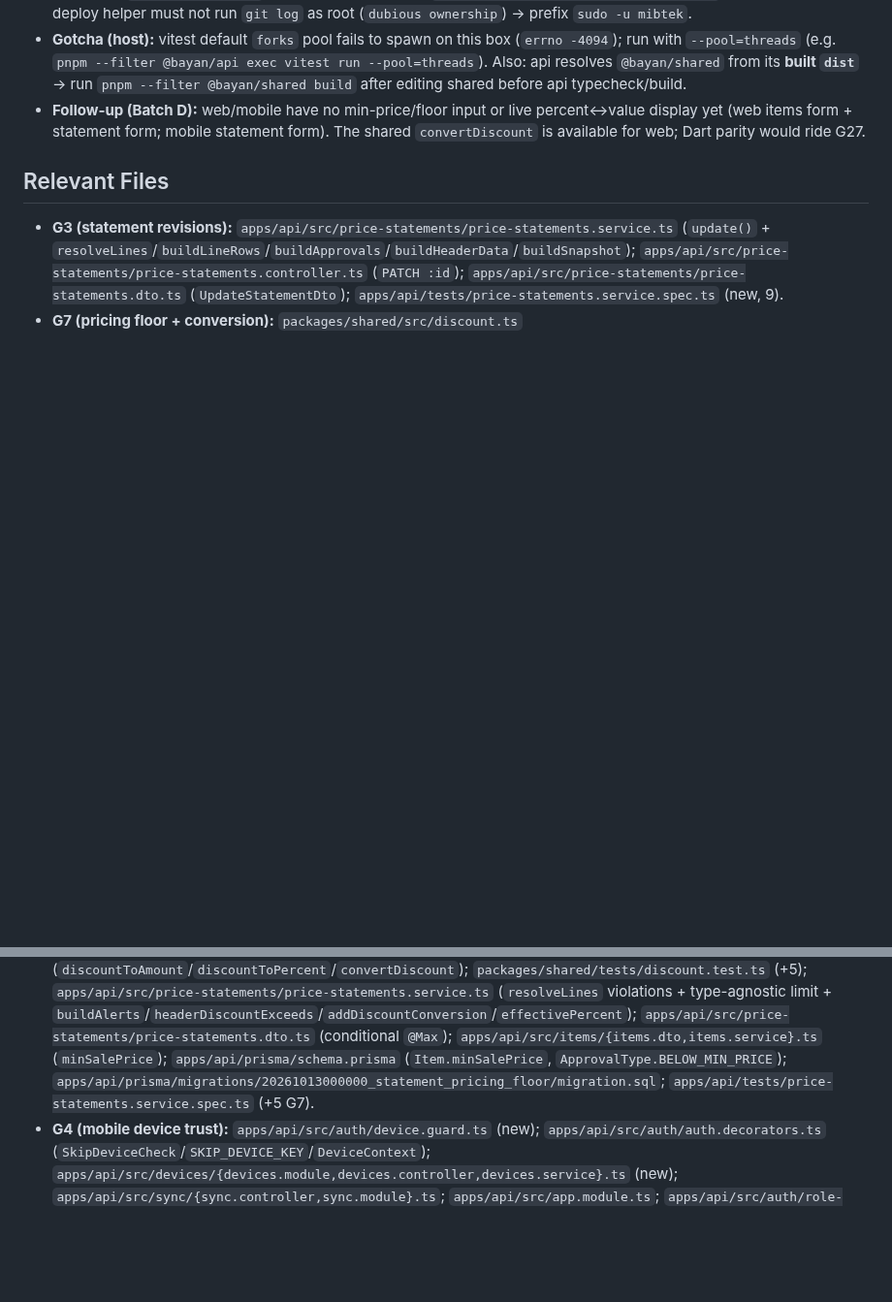
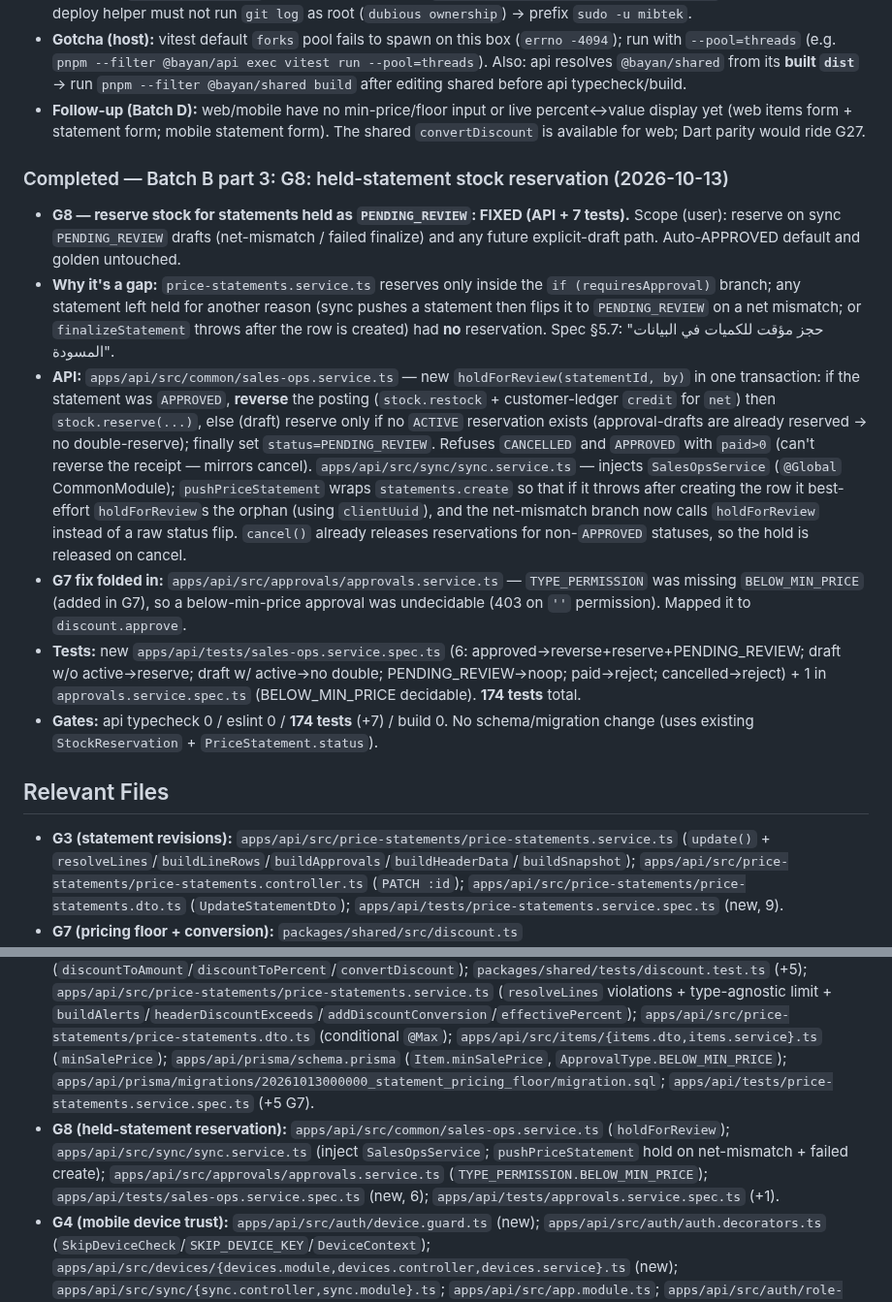
Before and after one commit to barbarymib/Bayan-ERP, a Markdown page: memory.md, 2 parts joined by grey strips. Shown at 97% size. Drawn GitHub-style; blank space fills up the shorter version.

Commit message:
docs(memory): mark G8 FIXED + record held-statement reservation

```diff
--- a/memory.md
+++ b/memory.md
@@ -340,9 +340,18 @@ Complete all phases 0–7 of the Bayan ERP monorepo to spec (incl. optional item
 - **Gotcha (host):** vitest default `forks` pool fails to spawn on this box (`errno -4094`); run with `--pool=threads` (e.g. `pnpm --filter @bayan/api exec vitest run --pool=threads`). Also: api resolves `@bayan/shared` from its **built `dist`** → run `pnpm --filter @bayan/shared build` after editing shared before api typecheck/build.
 - **Follow-up (Batch D):** web/mobile have no min-price/floor input or live percent↔value display yet (web items form + statement form; mobile statement form). The shared `convertDiscount` is available for web; Dart parity would ride G27.
 
+### Completed — Batch B part 3: G8: held-statement stock reservation (2026-10-13)
+- **G8 — reserve stock for statements held as `PENDING_REVIEW`: FIXED (API + 7 tests).** Scope (user): reserve on sync `PENDING_REVIEW` drafts (net-mismatch / failed finalize) and any future explicit-draft path. Auto-APPROVED default and golden untouched.
+- **Why it's a gap:** `price-statements.service.ts` reserves only inside the `if (requiresApproval)` branch; any statement left held for another reason (sync pushes a statement then flips it to `PENDING_REVIEW` on a net mismatch; or `finalizeStatement` throws after the row is created) had **no** reservation. Spec §5.7: "حجز مؤقت للكميات في البيانات المسودة".
+- **API:** `apps/api/src/common/sales-ops.service.ts` — new `holdForReview(statementId, by)` in one transaction: if the statement was `APPROVED`, **reverse** the posting (`stock.restock` + customer-ledger `credit` for `net`) then `stock.reserve(...)`, else (draft) reserve only if no `ACTIVE` reservation exists (approval-drafts are already reserved → no double-reserve); finally set `status=PENDING_REVIEW`. Refuses `CANCELLED` and `APPROVED` with `paid>0` (can't reverse the receipt — mirrors cancel). `apps/api/src/sync/sync.service.ts` — injects `SalesOpsService` (`@Global` CommonModule); `pushPriceStatement` wraps `statements.create` so that if it throws after creating the row it best-effort `holdForReview`s the orphan (using `clientUuid`), and the net-mismatch branch now calls `holdForReview` instead of a raw status flip. `cancel()` already releases reservations for non-`APPROVED` statuses, so the hold is released on cancel.
+- **G7 fix folded in:** `apps/api/src/approvals/approvals.service.ts` — `TYPE_PERMISSION` was missing `BELOW_MIN_PRICE` (added in G7), so a below-min-price approval was undecidable (403 on `''` permission). Mapped it to `discount.approve`.
+- **Tests:** new `apps/api/tests/sales-ops.service.spec.ts` (6: approved→reverse+reserve+PENDING_REVIEW; draft w/o active→reserve; draft w/ active→no double; PENDING_REVIEW→noop; paid→reject; cancelled→reject) + 1 in `approvals.service.spec.ts` (BELOW_MIN_PRICE decidable). **174 tests** total.
+- **Gates:** api typecheck 0 / eslint 0 / **174 tests** (+7) / build 0. No schema/migration change (uses existing `StockReservation` + `PriceStatement.status`).
+
 ## Relevant Files
 - **G3 (statement revisions):** `apps/api/src/price-statements/price-statements.service.ts` (`update()` + `resolveLines`/`buildLineRows`/`buildApprovals`/`buildHeaderData`/`buildSnapshot`); `apps/api/src/price-statements/price-statements.controller.ts` (`PATCH :id`); `apps/api/src/price-statements/price-statements.dto.ts` (`UpdateStatementDto`); `apps/api/tests/price-statements.service.spec.ts` (new, 9).
 - **G7 (pricing floor + conversion):** `packages/shared/src/discount.ts` (`discountToAmount`/`discountToPercent`/`convertDiscount`); `packages/shared/tests/discount.test.ts` (+5); `apps/api/src/price-statements/price-statements.service.ts` (`resolveLines` violations + type-agnostic limit + `buildAlerts`/`headerDiscountExceeds`/`addDiscountConversion`/`effectivePercent`); `apps/api/src/price-statements/price-statements.dto.ts` (conditional `@Max`); `apps/api/src/items/{items.dto,items.service}.ts` (`minSalePrice`); `apps/api/prisma/schema.prisma` (`Item.minSalePrice`, `ApprovalType.BELOW_MIN_PRICE`); `apps/api/prisma/migrations/20261013000000_statement_pricing_floor/migration.sql`; `apps/api/tests/price-statements.service.spec.ts` (+5 G7).
+- **G8 (held-statement reservation):** `apps/api/src/common/sales-ops.service.ts` (`holdForReview`); `apps/api/src/sync/sync.service.ts` (inject `SalesOpsService`; `pushPriceStatement` hold on net-mismatch + failed create); `apps/api/src/approvals/approvals.service.ts` (`TYPE_PERMISSION.BELOW_MIN_PRICE`); `apps/api/tests/sales-ops.service.spec.ts` (new, 6); `apps/api/tests/approvals.service.spec.ts` (+1).
 - **G4 (mobile device trust):** `apps/api/src/auth/device.guard.ts` (new); `apps/api/src/auth/auth.decorators.ts` (`SkipDeviceCheck`/`SKIP_DEVICE_KEY`/`DeviceContext`); `apps/api/src/devices/{devices.module,devices.controller,devices.service}.ts` (new); `apps/api/src/sync/{sync.controller,sync.module}.ts`; `apps/api/src/app.module.ts`; `apps/api/src/auth/role-permissions.ts` (`device.manage`); `apps/api/tests/{device.guard,devices.service}.spec.ts` (new). Mobile: `apps/mobile/lib/core/device_lock.dart` (new), `apps/mobile/lib/features/auth/device_lock_gate.dart` (new), `lib/core/api_client.dart`, `lib/core/session_store.dart`, `lib/core/providers.dart`, `lib/features/auth/auth_controller.dart`, `lib/main.dart`, `lib/features/home/home_screen.dart`, `android/.../MainActivity.kt`, `android/app/src/main/AndroidManifest.xml`; tests `test/core/{device_lock,auth_controller,api_client}_test.dart`. Web: `apps/web/app/(app)/devices/page.tsx` (new), `apps/web/app/(app)/layout.tsx`, `apps/web/lib/api.ts`.
 - **G5 (mobile secrets at rest):** `apps/mobile/lib/core/db/db_security.dart` (new); `apps/mobile/lib/core/db/database.dart`; `apps/mobile/lib/core/session_store.dart`; `apps/mobile/lib/main.dart`; `apps/mobile/test/core/session_store_test.dart` (new); `apps/mobile/test/treasury/handover_controller_test.dart`; `apps/mobile/pubspec.{yaml,lock}`; `apps/mobile/android/gradle.properties` (`kotlin.incremental=false`); `apps/mobile/android/build.gradle.kts` (compileSdk 36 for plugin modules); env: `GRADLE_USER_HOME=D:\GradleUserHome`, caches junctioned to `D:\DevCache\{pub-cache,AndroidSdk,flutter-bin-cache}`.
 - **G6 (tenant RLS):** `apps/api/src/tenant/{tenant.context,prisma-tenant.extension,tenant.interceptor}.ts`; `apps/api/src/prisma/prisma.module.ts` (pristine raw client + GUC-injecting `$transaction`); `apps/api/src/main.ts` (ALS `app.use`), `apps/api/src/app.module.ts` (`APP_INTERCEPTOR`); `apps/api/src/auth/auth.guard.ts` (`setTenant`); `apps/api/prisma/seed.ts`; `apps/api/prisma/migrations/20261012000000_rls_tenant_isolation/migration.sql`; `apps/api/tests/tenant-rls.spec.ts` (7); schema → `apps/api/prisma/schema.bad.txt` (stray cleanup candidate).
```
Also changed, not shown: docs/GAP.md (+3 -2 lines).
